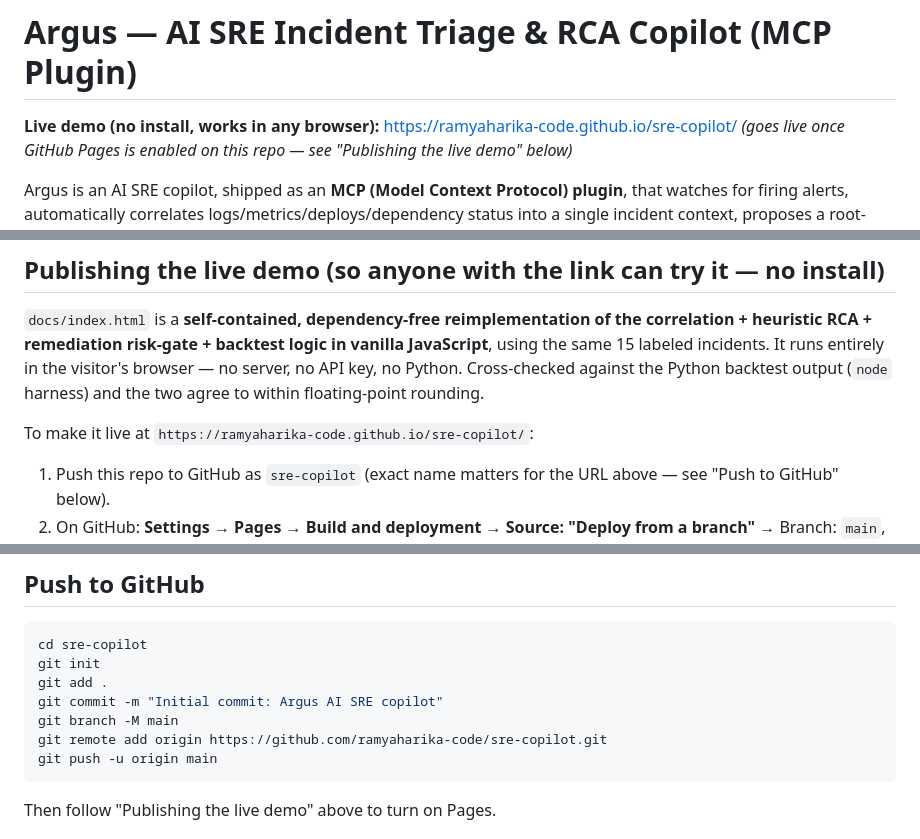
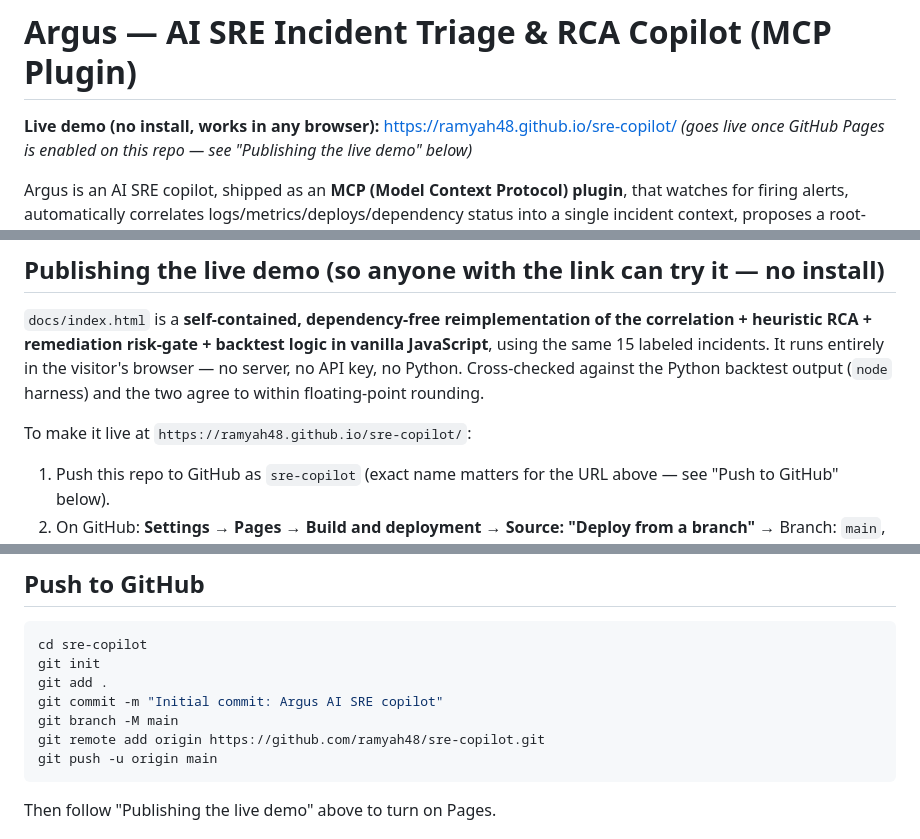
Before and after one commit to ramyah48/sre-copilot, a Markdown page: README.md, 3 parts joined by grey strips. Rendered like a GitHub page.

Commit message:
Fix links to use active GitHub account

````diff
--- a/README.md
+++ b/README.md
@@ -1,6 +1,6 @@
 # Argus — AI SRE Incident Triage & RCA Copilot (MCP Plugin)
 
-**Live demo (no install, works in any browser):** https://ramyaharika-code.github.io/sre-copilot/
+**Live demo (no install, works in any browser):** https://ramyah48.github.io/sre-copilot/
 *(goes live once GitHub Pages is enabled on this repo — see "Publishing the live demo" below)*
 
 Argus is an AI SRE copilot, shipped as an **MCP (Model Context Protocol) plugin**, that watches for firing alerts, automatically correlates logs/metrics/deploys/dependency status into a single incident context, proposes a root-cause hypothesis with evidence, recommends a concrete runbook fix, and — only for pre-approved low-risk actions — executes it. Everything else is escalated to a human with the diagnosis already done.
@@ -60,7 +60,7 @@ This mirrors the "AI SRE" category that PagerDuty, Datadog (Bits AI), and incide
 
 `docs/index.html` is a **self-contained, dependency-free reimplementation of the correlation + heuristic RCA + remediation risk-gate + backtest logic in vanilla JavaScript**, using the same 15 labeled incidents. It runs entirely in the visitor's browser — no server, no API key, no Python. Cross-checked against the Python backtest output (`node` harness) and the two agree to within floating-point rounding.
 
-To make it live at `https://ramyaharika-code.github.io/sre-copilot/`:
+To make it live at `https://ramyah48.github.io/sre-copilot/`:
 
 1. Push this repo to GitHub as `sre-copilot` (exact name matters for the URL above — see "Push to GitHub" below).
 2. On GitHub: **Settings → Pages → Build and deployment → Source: "Deploy from a branch"** → Branch: `main`, Folder: `/docs` → **Save**.
@@ -76,7 +76,7 @@ git init
 git add .
 git commit -m "Initial commit: Argus AI SRE copilot"
 git branch -M main
-git remote add origin https://github.com/ramyaharika-code/sre-copilot.git
+git remote add origin https://github.com/ramyah48/sre-copilot.git
 git push -u origin main
 ```
 
````
Also changed, not shown: RESUME_AND_INTERVIEW_GUIDE.md (+2 -2 lines).
